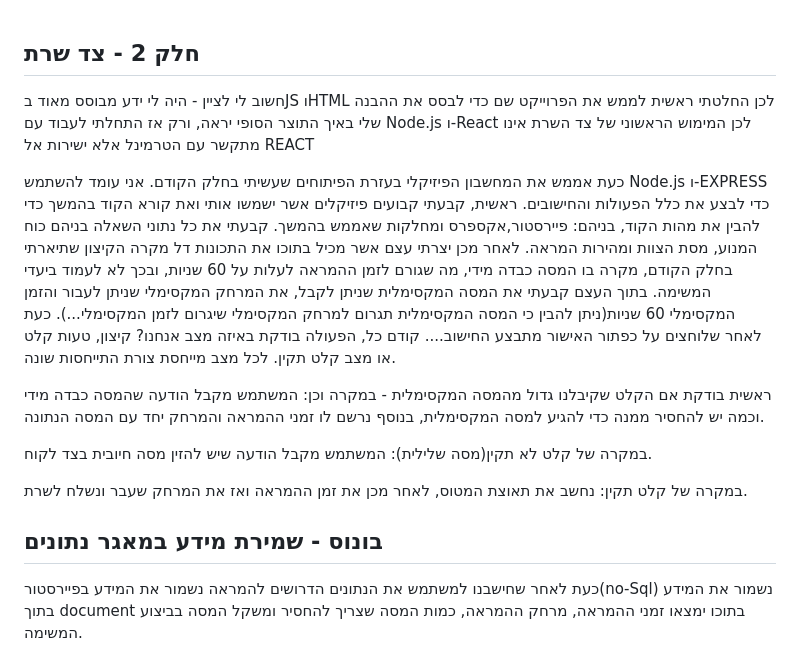
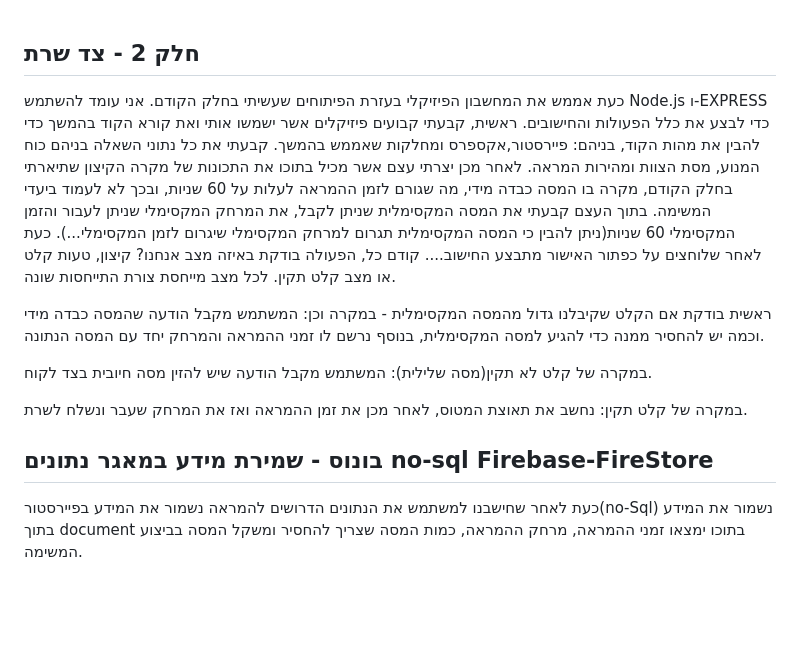
Before and after one commit to Hilay-sketch/GoldenPathQuestion2, a Markdown page: PartTwo-ServerSide.md, the part around the change. Rendered like a GitHub page; blank space fills up the shorter version.

```diff
--- a/PartTwo-ServerSide.md
+++ b/PartTwo-ServerSide.md
@@ -1,12 +1,10 @@
 חלק 2 -  צד שרת
 -------------------------------------------------------
-חשוב לי לציין - היה לי ידע מבוסס מאוד בJS וHTML לכן החלטתי ראשית לממש את הפרוייקט שם כדי לבסס את ההבנה שלי באיך התוצר הסופי יראה, ורק אז התחלתי לעבוד עם Node.js ו-React לכן המימוש הראשוני של צד השרת אינו מתקשר עם הטרמינל אלא ישירות אל REACT
-
 
 כעת אממש את המחשבון הפיזיקלי בעזרת הפיתוחים שעשיתי בחלק הקודם.
 אני עומד להשתמש Node.js ו-EXPRESS כדי לבצע את כלל הפעולות והחישובים.
 ראשית, קבעתי קבועים פיזיקלים אשר ישמשו אותי ואת קורא הקוד בהמשך כדי להבין את מהות הקוד, בניהם: פיירסטור,אקספרס ומחלקות שאממש בהמשך. קבעתי את כל נתוני השאלה בניהם כוח המנוע, מסת הצוות ומהירות המראה.
-לאחר מכן יצרתי עצם אשר מכיל בתוכו את התכונות דל מקרה הקיצון שתיארתי בחלק הקודם, מקרה בו המסה כבדה מידי, מה שגורם לזמן ההמראה לעלות על 60 שניות, ובכך לא לעמוד ביעדי המשימה. בתוך העצם קבעתי את המסה המקסימלית שניתן לקבל, את המרחק המקסימלי שניתן לעבור והזמן המקסימלי 60 שניות(ניתן להבין כי המסה המקסימלית תגרום למרחק המקסימלי שיגרום לזמן המקסימלי...).
+לאחר מכן יצרתי עצם אשר מכיל בתוכו את התכונות של מקרה הקיצון שתיארתי בחלק הקודם, מקרה בו המסה כבדה מידי, מה שגורם לזמן ההמראה לעלות על 60 שניות, ובכך לא לעמוד ביעדי המשימה. בתוך העצם קבעתי את המסה המקסימלית שניתן לקבל, את המרחק המקסימלי שניתן לעבור והזמן המקסימלי 60 שניות(ניתן להבין כי המסה המקסימלית תגרום למרחק המקסימלי שיגרום לזמן המקסימלי...).
 כעת לאחר שלוחצים על כפתור האישור מתבצע החישוב....
 קודם כל, הפעולה בודקת באיזה מצב אנחנו? קיצון, טעות קלט או מצב קלט תקין.
 לכל מצב מייחסת צורת התייחסות שונה.
@@ -19,7 +17,7 @@
 במקרה של קלט תקין:
 נחשב את תאוצת המטוס, לאחר מכן את זמן ההמראה ואז את המרחק שעבר ונשלח לשרת.
 
-בונוס - שמירת מידע במאגר נתונים
+בונוס - שמירת מידע במאגר נתונים no-sql Firebase-FireStore
 -------------------------
 כעת לאחר שחישבנו למשתמש את הנתונים הדרושים להמראה נשמור את המידע בפיירסטור(no-Sql)
 נשמור את המידע בתוך document בתוכו ימצאו זמני ההמראה, מרחק ההמראה, כמות המסה שצריך להחסיר ומשקל המסה בביצוע המשימה.
```
